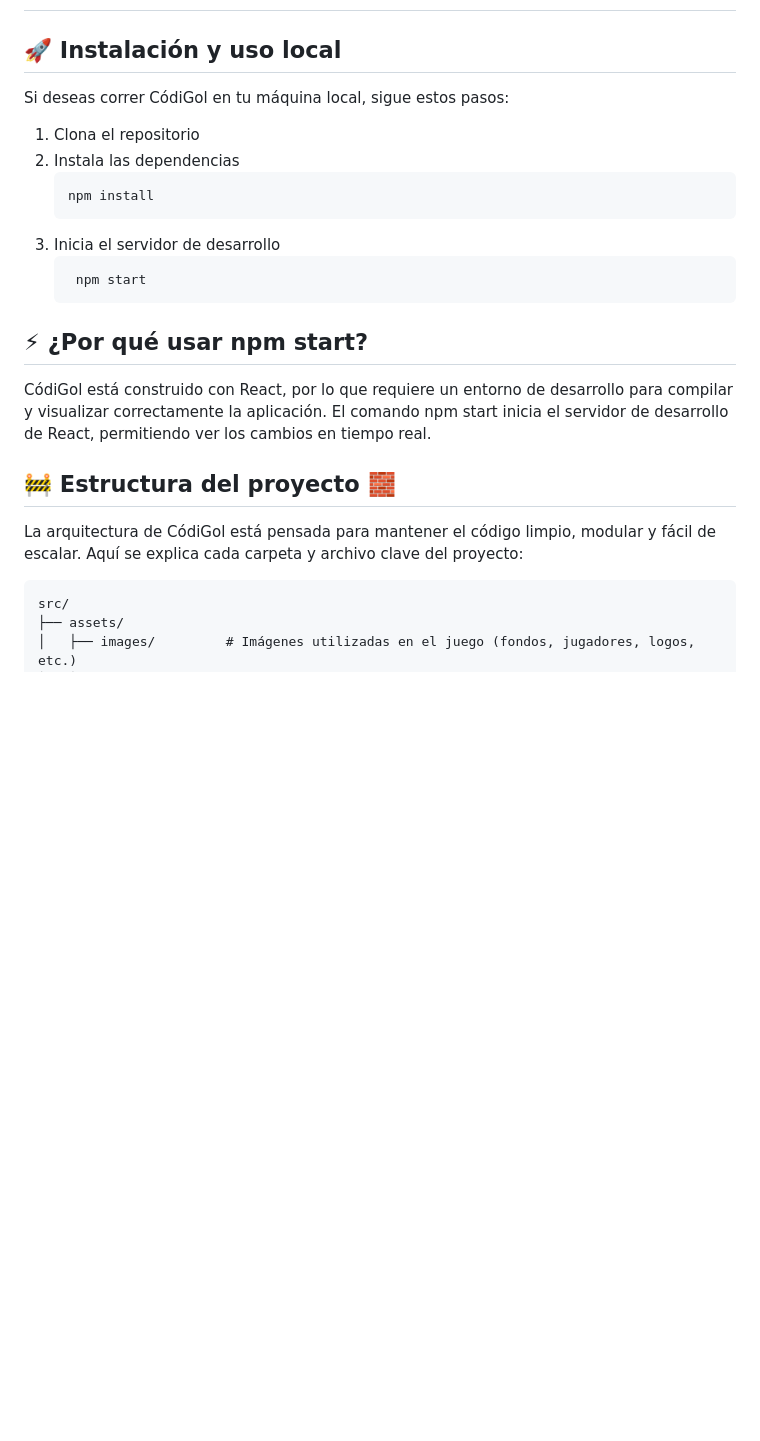
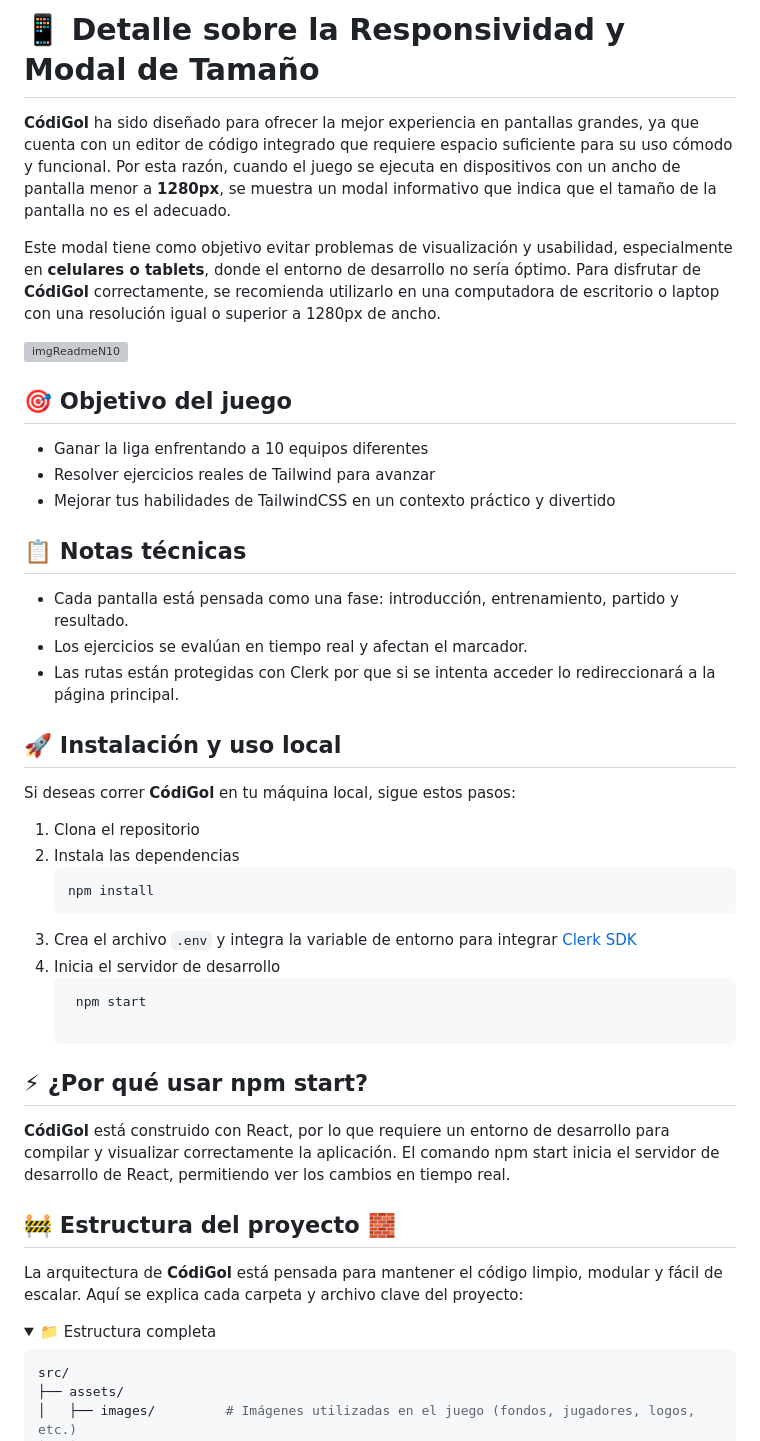
Before and after one commit to FernadoCodeDev/CodiGol-Demo, a Markdown page: README.md, the part around the change printed below. Rendered like a GitHub page; folded sections open; blank space fills up the shorter version; grey boxes are pictures that could not be loaded.

````diff
--- a/README.md
+++ b/README.md
@@ -44,23 +91,47 @@ A continuación se muestran capturas del flujo de autenticación:
+# 📱 Detalle sobre la Responsividad y Modal de Tamaño
+
+**CódiGol** ha sido diseñado para ofrecer la mejor experiencia en pantallas grandes, ya que cuenta con un editor de código integrado que requiere espacio suficiente para su uso cómodo y funcional. Por esta razón, cuando el juego se ejecuta en dispositivos con un ancho de pantalla menor a **1280px**, se muestra un modal informativo que indica que el tamaño de la pantalla no es el adecuado.
+
+Este modal tiene como objetivo evitar problemas de visualización y usabilidad, especialmente en **celulares o tablets**, donde el entorno de desarrollo no sería óptimo. Para disfrutar de **CódiGol** correctamente, se recomienda utilizarlo en una computadora de escritorio o laptop con una resolución igual o superior a 1280px de ancho.
+
+<img src="https://github.com/FernadoCodeDev/CodiGol-Demo/blob/main/ImageReadme/imgReadmeN10.webp" alt="imgReadmeN10" />
+
+## 🎯 Objetivo del juego
+
+- Ganar la liga enfrentando a 10 equipos diferentes
+- Resolver ejercicios reales de Tailwind para avanzar
+- Mejorar tus habilidades de TailwindCSS en un contexto práctico y divertido
+
+## 📋 Notas técnicas
+
+- Cada pantalla está pensada como una fase: introducción, entrenamiento, partido y resultado.
+- Los ejercicios se evalúan en tiempo real y afectan el marcador.
+- Las rutas están protegidas con Clerk por que si se intenta acceder lo redireccionará a la página principal.
 
 ## 🚀 Instalación y uso local
 
-Si deseas correr CódiGol en tu máquina local, sigue estos pasos:
+Si deseas correr **CódiGol** en tu máquina local, sigue estos pasos:
 
 1. Clona el repositorio
 2. Instala las dependencias
      ```
     npm install
-3. Inicia el servidor de desarrollo
+3. Crea el archivo `.env` y integra la variable de entorno para integrar [Clerk SDK](https://clerk.com/docs)
+4. Inicia el servidor de desarrollo
     ```
      npm start
+
 ## ⚡ ¿Por qué usar npm start?
-CódiGol está construido con React, por lo que requiere un entorno de desarrollo para compilar y visualizar correctamente la aplicación.
+**CódiGol** está construido con React, por lo que requiere un entorno de desarrollo para compilar y visualizar correctamente la aplicación.
 El comando npm start inicia el servidor de desarrollo de React, permitiendo ver los cambios en tiempo real.
 
 ## 🚧  Estructura del proyecto 🧱
-La arquitectura de CódiGol está pensada para mantener el código limpio, modular y fácil de escalar. Aquí se explica cada carpeta y archivo clave del proyecto:
+La arquitectura de **CódiGol** está pensada para mantener el código limpio, modular y fácil de escalar. Aquí se explica cada carpeta y archivo clave del proyecto:
 
-  ```
+<details>
+<summary>📁 Estructura completa</summary>
+
+  ```bash
 src/
 ├── assets/
 │   ├── images/         # Imágenes utilizadas en el juego (fondos, jugadores, logos, etc.)
````
Also changed, not shown: other parts of README.md (+67 -13 lines).
